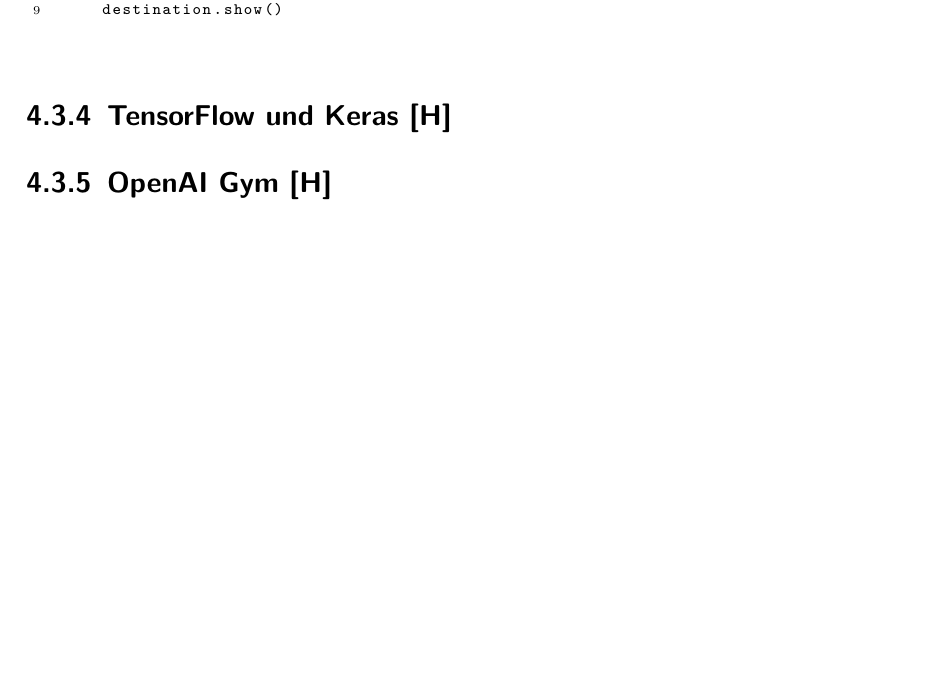
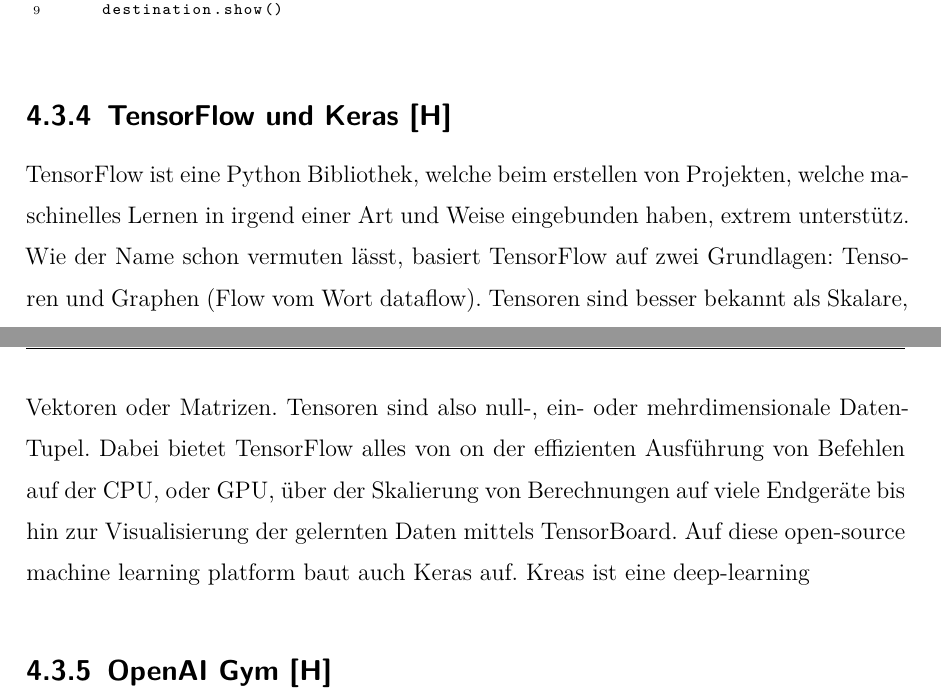
Before and after one commit to JonasHimmetsbergerStudent/ScribbleFightViaLatex, a LaTeX thesis (DA_using_template/thesis.tex, which reads DA_using_template/sections/technologies.tex): part of page 23 of 33 before the commit and two parts of pages 23 and 24 of 34 after it, the two joined at a grey line, cut so that both start at the same text, the shorter picture padded with empty space. Compiled offline with XeLaTeX.

Commit message:
tensorflow

```diff
--- a/DA_using_template/sections/technologies.tex
+++ b/DA_using_template/sections/technologies.tex
@@ -278,5 +278,15 @@
 
 
 \subsection{TensorFlow und Keras [H]}
+TensorFlow ist eine Python Bibliothek, welche beim erstellen von Projekten, welche maschinelles Lernen
+in irgend einer Art und Weise eingebunden haben, extrem unterstütz.
+Wie der Name schon vermuten lässt, basiert TensorFlow auf zwei Grundlagen: Tensoren und Graphen (Flow
+vom Wort dataflow). Tensoren sind besser bekannt als Skalare, Vektoren oder Matrizen. Tensoren sind also
+null-, ein- oder mehrdimensionale Daten-Tupel.
+Dabei bietet TensorFlow alles
+von on der effizienten Ausführung von
+Befehlen auf der CPU, oder GPU, über der Skalierung von Berechnungen auf viele Endgeräte bis hin
+zur Visualisierung der gelernten Daten mittels TensorBoard.
+Auf diese open-source machine learning platform baut auch Keras auf. Kreas ist eine deep-learning
 
 \subsection{OpenAI Gym [H]}
```
Also changed, not shown: DA_using_template/thesis.pdf, 1 other file.
